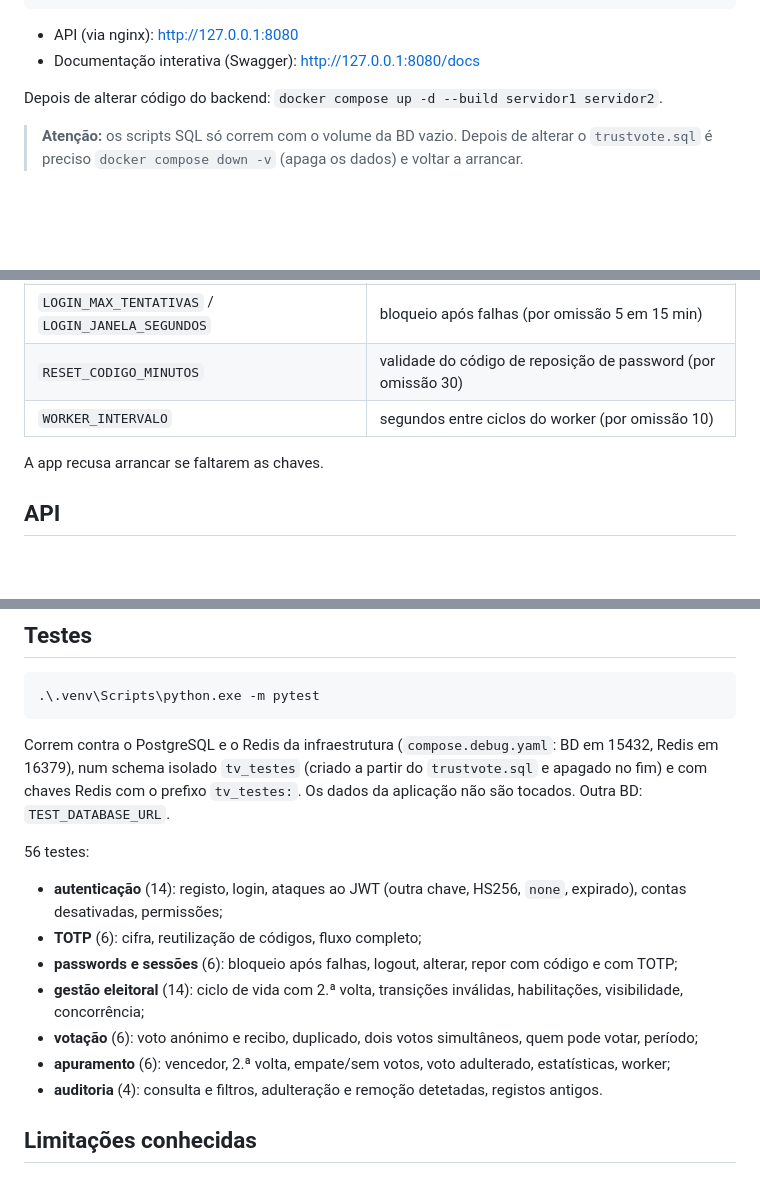
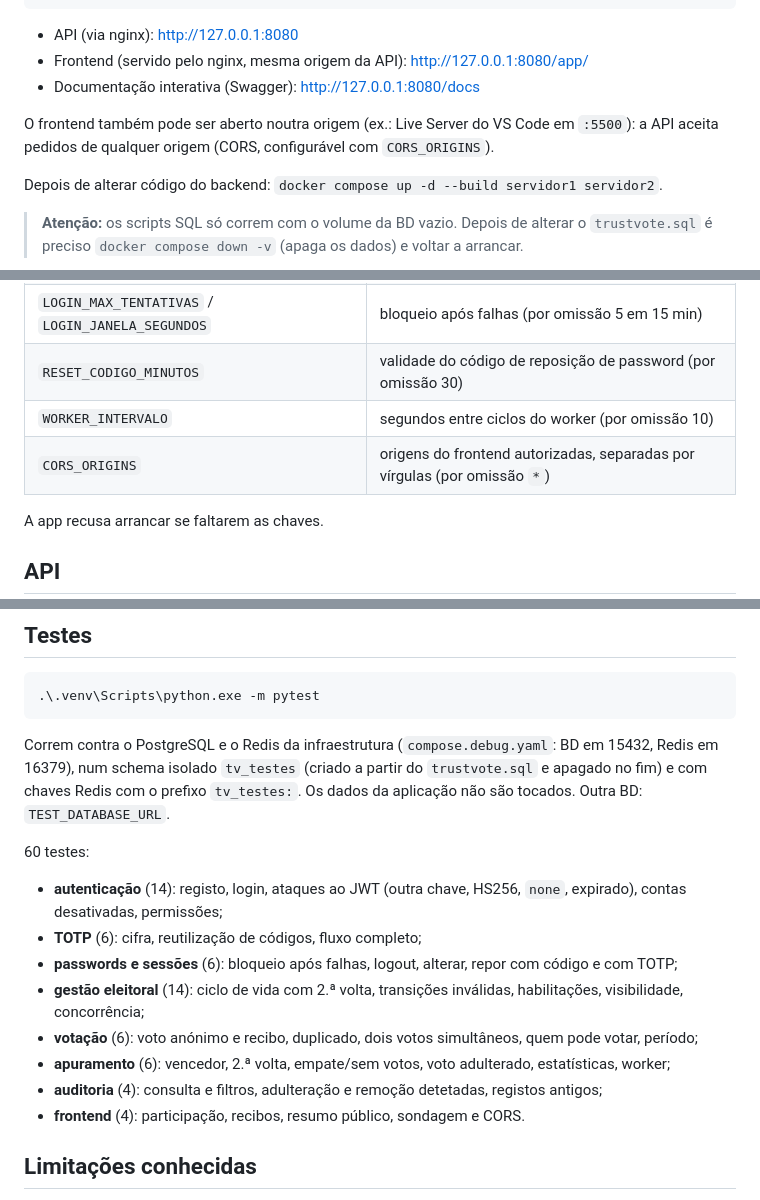
Before and after one commit to macazava/TrustVote, a Markdown page: 05_Artefactos/Backend/README.md, 3 parts joined by grey strips. Rendered like a GitHub page; blank space fills up the shorter version.

````diff
--- a/05_Artefactos/Backend/README.md
+++ b/05_Artefactos/Backend/README.md
@@ -59,7 +59,11 @@ docker compose exec servidor1 python -m app.scripts.criar_admin admin@trustvote.
 ```
 
 - API (via nginx): <http://127.0.0.1:8080>
+- Frontend (servido pelo nginx, mesma origem da API): <http://127.0.0.1:8080/app/>
 - Documentação interativa (Swagger): <http://127.0.0.1:8080/docs>
+
+O frontend também pode ser aberto noutra origem (ex.: Live Server do VS Code em `:5500`): a API
+aceita pedidos de qualquer origem (CORS, configurável com `CORS_ORIGINS`).
 
 Depois de alterar código do backend: `docker compose up -d --build servidor1 servidor2`.
 
@@ -91,6 +95,7 @@ $env:TOTP_ENCRYPTION_KEY_FILE="..\Infraestrutura\secrets\totp_key.txt"
 | `LOGIN_MAX_TENTATIVAS` / `LOGIN_JANELA_SEGUNDOS` | bloqueio após falhas (por omissão 5 em 15 min) |
 | `RESET_CODIGO_MINUTOS` | validade do código de reposição de password (por omissão 30) |
 | `WORKER_INTERVALO` | segundos entre ciclos do worker (por omissão 10) |
+| `CORS_ORIGINS` | origens do frontend autorizadas, separadas por vírgulas (por omissão `*`) |
 
 A app recusa arrancar se faltarem as chaves.
 
@@ -213,7 +226,7 @@ Correm contra o PostgreSQL e o Redis da infraestrutura (`compose.debug.yaml`: BD
 16379), num schema isolado `tv_testes` (criado a partir do `trustvote.sql` e apagado no fim) e com chaves
 Redis com o prefixo `tv_testes:`. Os dados da aplicação não são tocados. Outra BD: `TEST_DATABASE_URL`.
 
-56 testes:
+60 testes:
 - **autenticação** (14): registo, login, ataques ao JWT (outra chave, HS256, `none`, expirado), contas
   desativadas, permissões;
 - **TOTP** (6): cifra, reutilização de códigos, fluxo completo;
@@ -222,7 +235,8 @@ Redis com o prefixo `tv_testes:`. Os dados da aplicação não são tocados. Out
   concorrência;
 - **votação** (6): voto anónimo e recibo, duplicado, dois votos simultâneos, quem pode votar, período;
 - **apuramento** (6): vencedor, 2.ª volta, empate/sem votos, voto adulterado, estatísticas, worker;
-- **auditoria** (4): consulta e filtros, adulteração e remoção detetadas, registos antigos.
+- **auditoria** (4): consulta e filtros, adulteração e remoção detetadas, registos antigos;
+- **frontend** (4): participação, recibos, resumo público, sondagem e CORS.
 
 ## Limitações conhecidas
 - A ordem física das linhas na BD pode, em teoria, permitir a quem tenha acesso direto ao PostgreSQL
````
Also changed, not shown: other parts of 05_Artefactos/Backend/README.md (+12 -4 lines).
